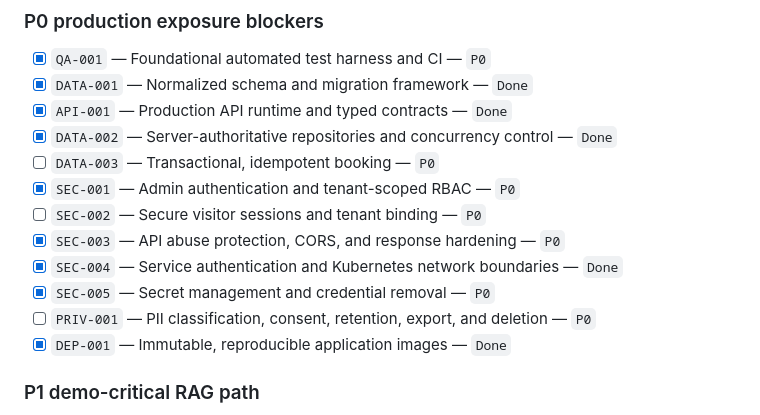
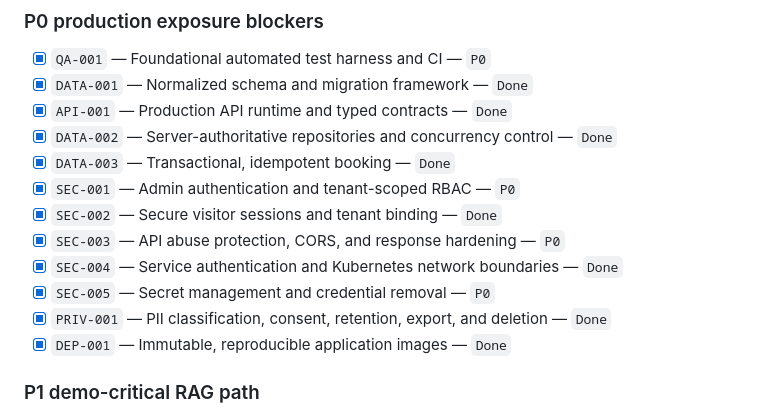
Before and after one commit to DrMegavolt/tenant-chat-assistant, a Markdown page: BACKLOG.md, the part around the change. GitHub-like rendering.

Commit message:
Mark the merged P0 tasks complete in the backlog index
The task detail sections already record DATA-003, SEC-002, and PRIV-001 as
Done; the index checkboxes still showed them outstanding, which reads as Gate A
being incomplete.

Co-Authored-By: Claude Opus 5 <noreply@anthropic.com>

```diff
--- a/BACKLOG.md
+++ b/BACKLOG.md
@@ -266,13 +266,13 @@ runbooks.
 - [x] `DATA-001` — Normalized schema and migration framework — `Done`
 - [x] `API-001` — Production API runtime and typed contracts — `Done`
 - [x] `DATA-002` — Server-authoritative repositories and concurrency control — `Done`
-- [ ] `DATA-003` — Transactional, idempotent booking — `P0`
+- [x] `DATA-003` — Transactional, idempotent booking — `Done`
 - [x] `SEC-001` — Admin authentication and tenant-scoped RBAC — `P0`
-- [ ] `SEC-002` — Secure visitor sessions and tenant binding — `P0`
+- [x] `SEC-002` — Secure visitor sessions and tenant binding — `Done`
 - [x] `SEC-003` — API abuse protection, CORS, and response hardening — `P0`
 - [x] `SEC-004` — Service authentication and Kubernetes network boundaries — `Done`
 - [x] `SEC-005` — Secret management and credential removal — `P0`
-- [ ] `PRIV-001` — PII classification, consent, retention, export, and deletion — `P0`
+- [x] `PRIV-001` — PII classification, consent, retention, export, and deletion — `Done`
 - [x] `DEP-001` — Immutable, reproducible application images — `Done`
 
 ### P1 demo-critical RAG path
```
